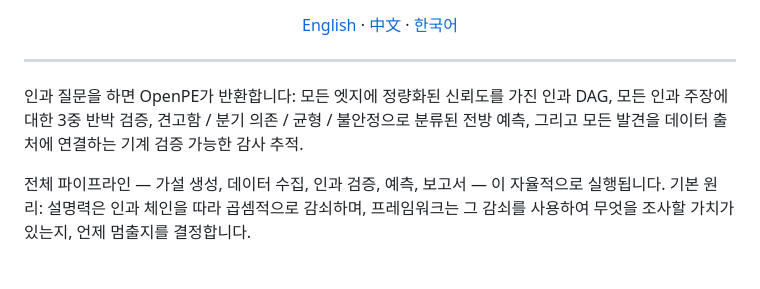
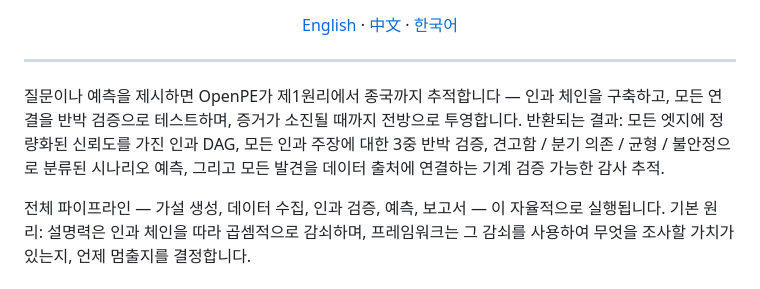
Before and after one commit to xinzhuwang-wxz/OpenPE, a Markdown page: README_ko.md, the part around the change. Rendered like a GitHub page.

```diff
--- a/README_ko.md
+++ b/README_ko.md
@@ -14,7 +14,7 @@
 
 ---
 
-인과 질문을 하면 OpenPE가 반환합니다: 모든 엣지에 정량화된 신뢰도를 가진 인과 DAG, 모든 인과 주장에 대한 3중 반박 검증, 견고함 / 분기 의존 / 균형 / 불안정으로 분류된 전방 예측, 그리고 모든 발견을 데이터 출처에 연결하는 기계 검증 가능한 감사 추적.
+질문이나 예측을 제시하면 OpenPE가 제1원리에서 종국까지 추적합니다 — 인과 체인을 구축하고, 모든 연결을 반박 검증으로 테스트하며, 증거가 소진될 때까지 전방으로 투영합니다. 반환되는 결과: 모든 엣지에 정량화된 신뢰도를 가진 인과 DAG, 모든 인과 주장에 대한 3중 반박 검증, 견고함 / 분기 의존 / 균형 / 불안정으로 분류된 시나리오 예측, 그리고 모든 발견을 데이터 출처에 연결하는 기계 검증 가능한 감사 추적.
 
 전체 파이프라인 — 가설 생성, 데이터 수집, 인과 검증, 예측, 보고서 — 이 자율적으로 실행됩니다. 기본 원리: 설명력은 인과 체인을 따라 곱셈적으로 감쇠하며, 프레임워크는 그 감쇠를 사용하여 무엇을 조사할 가치가 있는지, 언제 멈출지를 결정합니다.
 
```
Also changed, not shown: README.md (+1 -1 lines), README_zh.md (+1 -1 lines).
